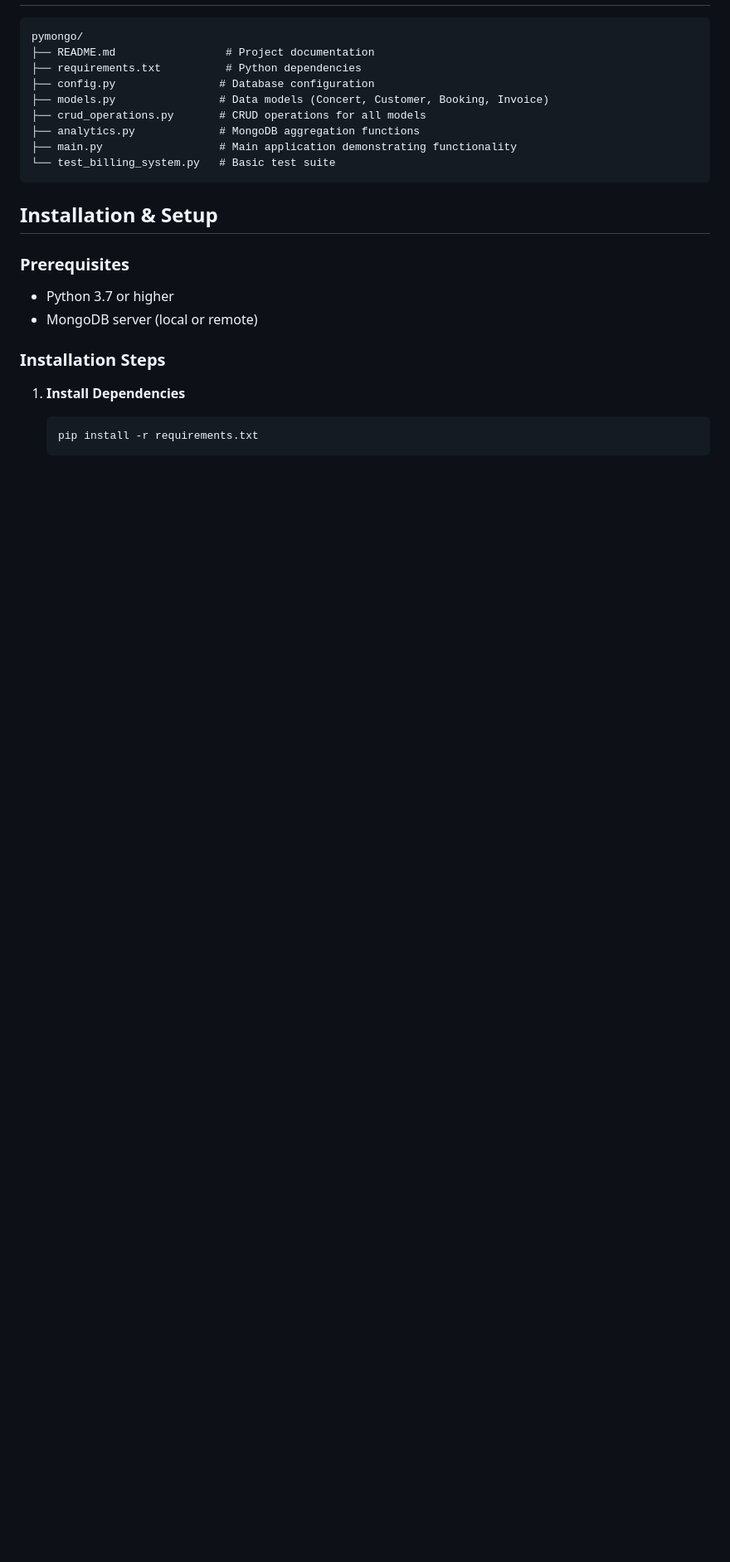
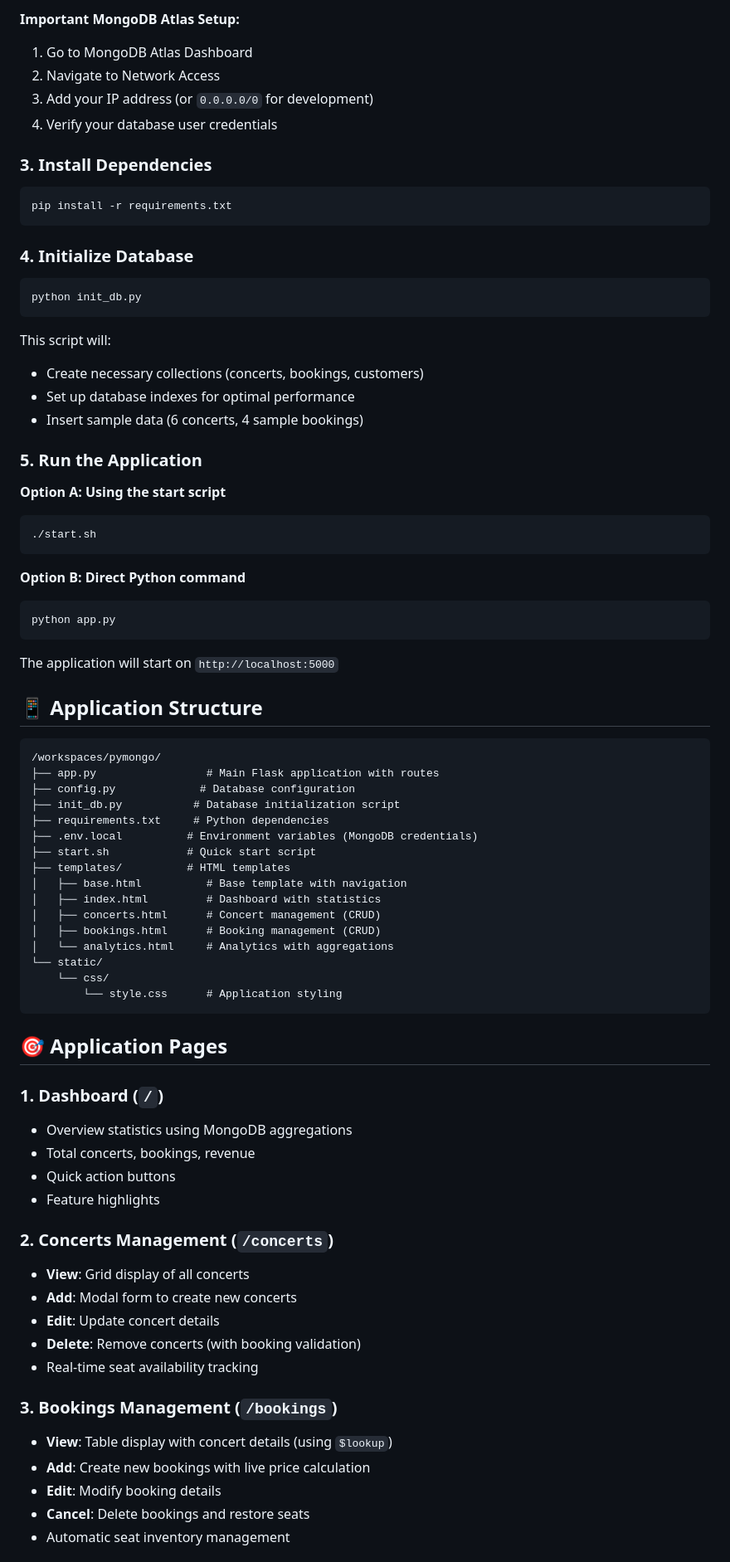
Before and after one commit to aliasgarsogiawala/pymongo, a Markdown page: README.md, the part around one of its changes. Shown at 83% size. Drawn GitHub-style; blank space fills up the shorter version.

````diff
--- a/README.md
+++ b/README.md
@@ -26,26 +61,78 @@ A comprehensive Indian concert booking system built with Python and MongoDB that
+**Important MongoDB Atlas Setup:**
+1. Go to MongoDB Atlas Dashboard
+2. Navigate to Network Access
+3. Add your IP address (or `0.0.0.0/0` for development)
+4. Verify your database user credentials
+
+### 3. Install Dependencies
+```bash
+pip install -r requirements.txt
+```
+
+### 4. Initialize Database
+```bash
+python init_db.py
+```
+
+This script will:
+- Create necessary collections (concerts, bookings, customers)
+- Set up database indexes for optimal performance
+- Insert sample data (6 concerts, 4 sample bookings)
+
+### 5. Run the Application
+
+**Option A: Using the start script**
+```bash
+./start.sh
+```
+
+**Option B: Direct Python command**
+```bash
+python app.py
+```
+
+The application will start on `http://localhost:5000`
+
+## 📱 Application Structure
 
 ```
-pymongo/
-├── README.md                 # Project documentation
-├── requirements.txt          # Python dependencies
-├── config.py                # Database configuration
-├── models.py                # Data models (Concert, Customer, Booking, Invoice)
-├── crud_operations.py       # CRUD operations for all models
-├── analytics.py             # MongoDB aggregation functions
-├── main.py                  # Main application demonstrating functionality
-└── test_billing_system.py   # Basic test suite
+/workspaces/pymongo/
+├── app.py                 # Main Flask application with routes
+├── config.py             # Database configuration
+├── init_db.py           # Database initialization script
+├── requirements.txt     # Python dependencies
+├── .env.local          # Environment variables (MongoDB credentials)
+├── start.sh            # Quick start script
+├── templates/          # HTML templates
+│   ├── base.html          # Base template with navigation
+│   ├── index.html         # Dashboard with statistics
+│   ├── concerts.html      # Concert management (CRUD)
+│   ├── bookings.html      # Booking management (CRUD)
+│   └── analytics.html     # Analytics with aggregations
+└── static/
+    └── css/
+        └── style.css      # Application styling
 ```
 
-## Installation & Setup
+## 🎯 Application Pages
 
-### Prerequisites
-- Python 3.7 or higher
-- MongoDB server (local or remote)
+### 1. Dashboard (`/`)
+- Overview statistics using MongoDB aggregations
+- Total concerts, bookings, revenue
+- Quick action buttons
+- Feature highlights
 
-### Installation Steps
+### 2. Concerts Management (`/concerts`)
+- **View**: Grid display of all concerts
+- **Add**: Modal form to create new concerts
+- **Edit**: Update concert details
+- **Delete**: Remove concerts (with booking validation)
+- Real-time seat availability tracking
 
-1. **Install Dependencies**
-   ```bash
-   pip install -r requirements.txt
-   ```
+### 3. Bookings Management (`/bookings`)
+- **View**: Table display with concert details (using `$lookup`)
+- **Add**: Create new bookings with live price calculation
+- **Edit**: Modify booking details
+- **Cancel**: Delete bookings and restore seats
+- Automatic seat inventory management
 
````
Also changed, not shown: other parts of README.md (+200 -120 lines).
